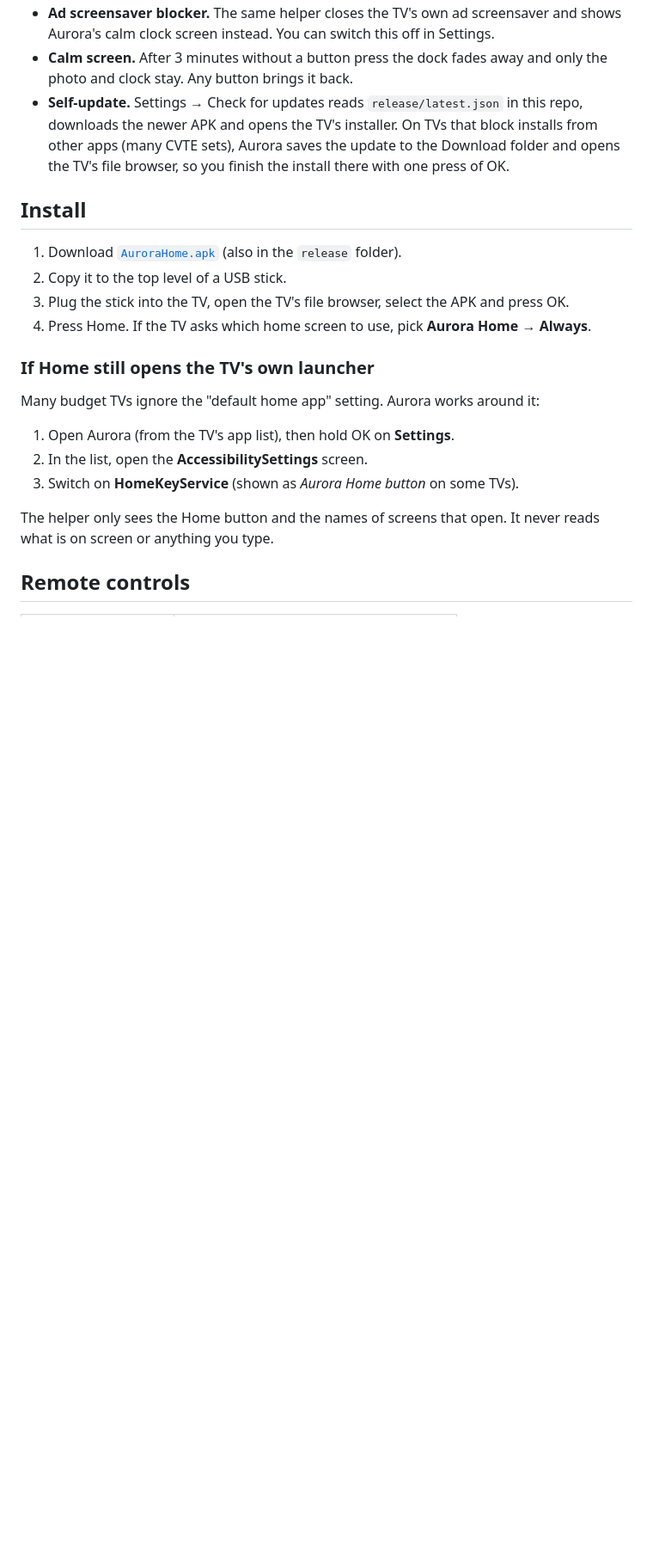
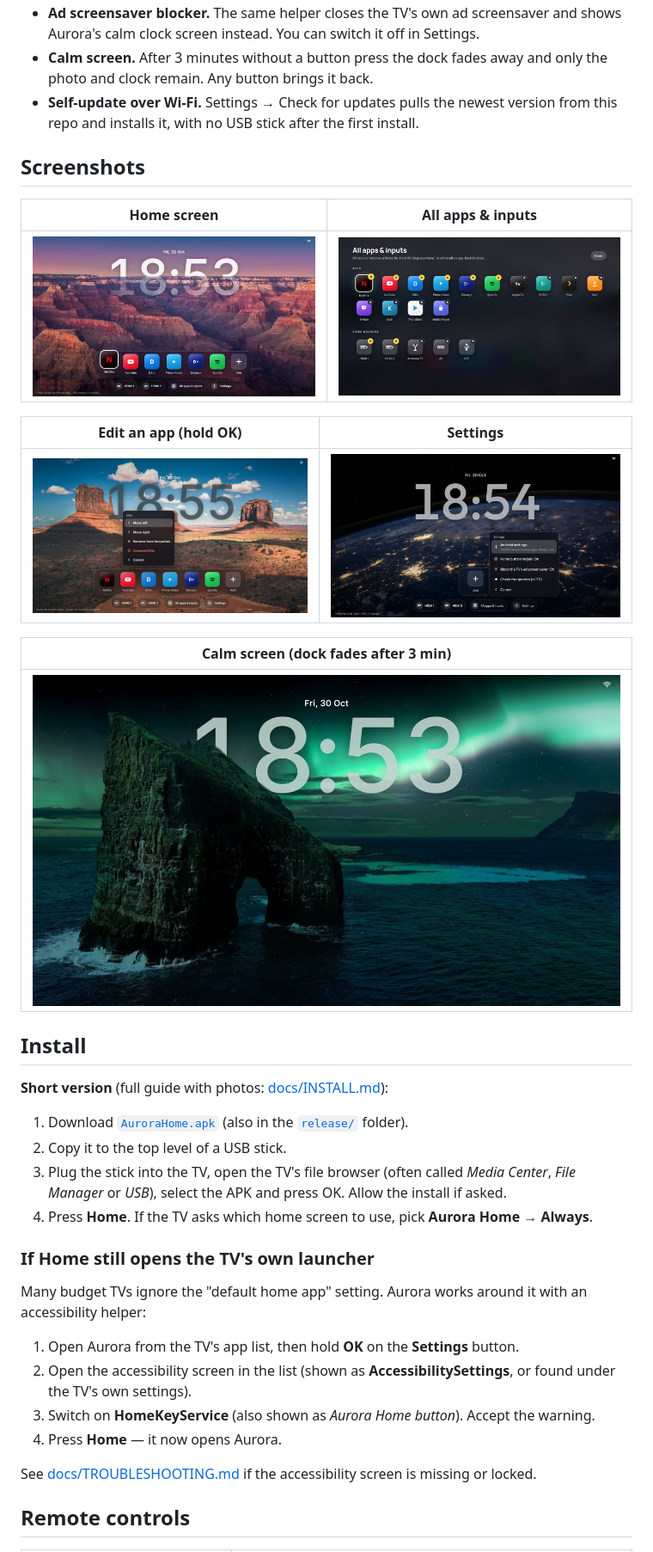
Before and after one commit to automations-mondcrest/aurora-tv, a Markdown page: README.md, the part around one of its changes. Shown at 86% size. GitHub-like rendering; pictures changed too: docs/screenshots/calm-screen.jpg (added), docs/screenshots/edit-menu.jpg (added), docs/screenshots/home-canyon.jpg (added); blank space fills up the shorter version.

```diff
--- a/README.md
+++ b/README.md
@@ -20,29 +37,49 @@ ads. It should work on most Android TV sets running Android 5 or newer.
 - **Ad screensaver blocker.** The same helper closes the TV's own ad screensaver and
-  shows Aurora's calm clock screen instead. You can switch this off in Settings.
-- **Calm screen.** After 3 minutes without a button press the dock fades away and
-  only the photo and clock stay. Any button brings it back.
-- **Self-update.** Settings → Check for updates reads `release/latest.json` in this repo,
-  downloads the newer APK and opens the TV's installer. On TVs that block installs from
-  other apps (many CVTE sets), Aurora saves the update to the Download folder and opens the
-  TV's file browser, so you finish the install there with one press of OK.
+  shows Aurora's calm clock screen instead. You can switch it off in Settings.
+- **Calm screen.** After 3 minutes without a button press the dock fades away and only
+  the photo and clock remain. Any button brings it back.
+- **Self-update over Wi-Fi.** Settings → Check for updates pulls the newest version from
+  this repo and installs it, with no USB stick after the first install.
+
+## Screenshots
+
+| Home screen | All apps & inputs |
+| --- | --- |
+| ![Home](docs/screenshots/home-canyon.jpg) | ![Library](docs/screenshots/library.jpg) |
+
+| Edit an app (hold OK) | Settings |
+| --- | --- |
+| ![Edit](docs/screenshots/edit-menu.jpg) | ![Settings](docs/screenshots/settings.jpg) |
+
+| Calm screen (dock fades after 3 min) |
+| --- |
+| ![Calm screen](docs/screenshots/calm-screen.jpg) |
 
 ## Install
 
-1. Download [`AuroraHome.apk`](https://raw.githubusercontent.com/automations-mondcrest/aurora-tv/main/release/AuroraHome.apk) (also in the `release` folder).
+**Short version** (full guide with photos: [docs/INSTALL.md](docs/INSTALL.md)):
+
+1. Download [`AuroraHome.apk`](https://raw.githubusercontent.com/automations-mondcrest/aurora-tv/main/release/AuroraHome.apk)
+   (also in the [`release/`](release) folder).
 2. Copy it to the top level of a USB stick.
-3. Plug the stick into the TV, open the TV's file browser, select the APK and press OK.
-4. Press Home. If the TV asks which home screen to use, pick **Aurora Home** → **Always**.
+3. Plug the stick into the TV, open the TV's file browser (often called *Media Center*,
+   *File Manager* or *USB*), select the APK and press OK. Allow the install if asked.
+4. Press **Home**. If the TV asks which home screen to use, pick **Aurora Home** →
+   **Always**.
 
 ### If Home still opens the TV's own launcher
 
-Many budget TVs ignore the "default home app" setting. Aurora works around it:
+Many budget TVs ignore the "default home app" setting. Aurora works around it with an
+accessibility helper:
 
-1. Open Aurora (from the TV's app list), then hold OK on **Settings**.
-2. In the list, open the **AccessibilitySettings** screen.
-3. Switch on **HomeKeyService** (shown as *Aurora Home button* on some TVs).
+1. Open Aurora from the TV's app list, then hold **OK** on the **Settings** button.
+2. Open the accessibility screen in the list (shown as **AccessibilitySettings**, or
+   found under the TV's own settings).
+3. Switch on **HomeKeyService** (also shown as *Aurora Home button*). Accept the warning.
+4. Press **Home** — it now opens Aurora.
 
-The helper only sees the Home button and the names of screens that open. It never
-reads what is on screen or anything you type.
+See [docs/TROUBLESHOOTING.md](docs/TROUBLESHOOTING.md) if the accessibility screen is
+missing or locked.
 
 ## Remote controls
 
```
Also changed, not shown: other parts of README.md (+89 -30 lines), CHANGELOG.md (added, +54 -0 lines), docs/INSTALL.md (added, +72 -0 lines), docs/TROUBLESHOOTING.md (added, +74 -0 lines), docs/screenshots/home-ridges.jpg (added).
